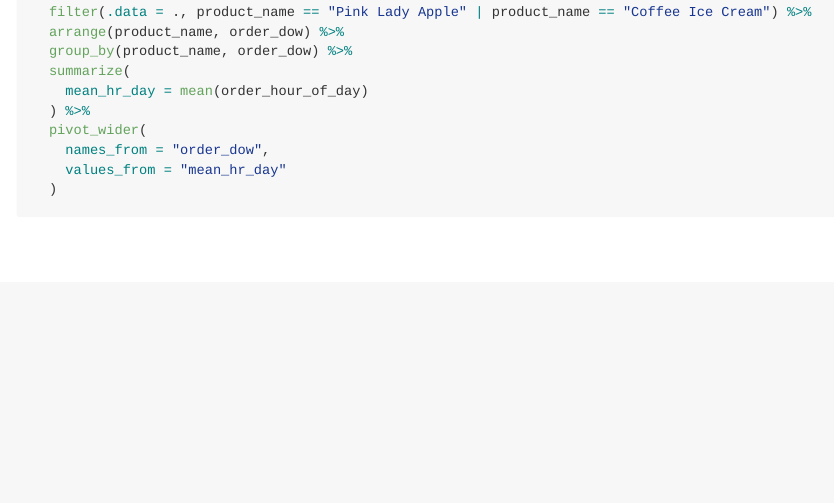
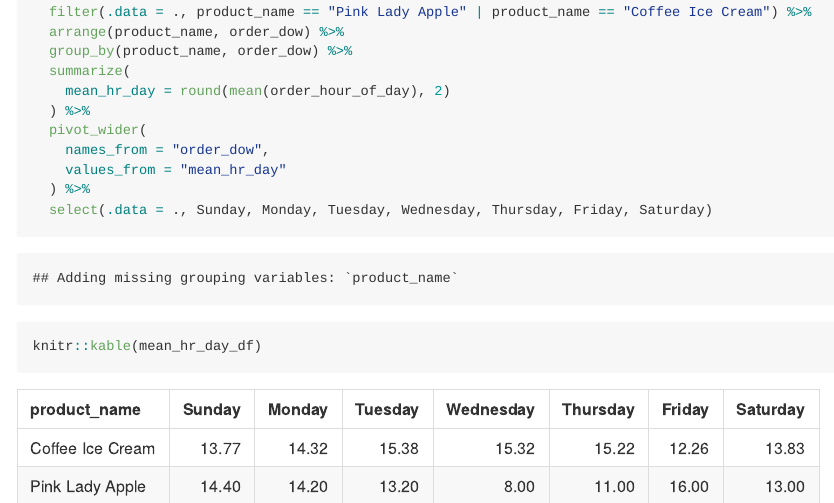
Before and after one commit to sunlk123/p8105_hw3_lk2761, an R Markdown document (p8105_hw3_lk2761.Rmd): the page in a window 1100 px wide, from 2190 px down. The pictures show the output file p8105_hw3_lk2761.md that the author committed with the source, drawn offline in the style of GitHub; long lines of code are wrapped.

Commit message:
added additional code to round the mean hour of the day and to rearrange the days in the columns

````diff
--- a/p8105_hw3_lk2761.Rmd
+++ b/p8105_hw3_lk2761.Rmd
@@ -72,10 +72,13 @@ mean_hr_day_df =
   arrange(product_name, order_dow) %>%
   group_by(product_name, order_dow) %>%
   summarize(
-    mean_hr_day = mean(order_hour_of_day)
+    mean_hr_day = round(mean(order_hour_of_day), 2)
   ) %>%
   pivot_wider(
     names_from = "order_dow",
     values_from = "mean_hr_day"
-  )
+  ) %>%
+  select(.data = ., Sunday, Monday, Tuesday, Wednesday, Thursday, Friday, Saturday)
+
+knitr::kable(mean_hr_day_df)
 ```
````
Also changed, not shown: p8105_hw3_lk2761.md.
